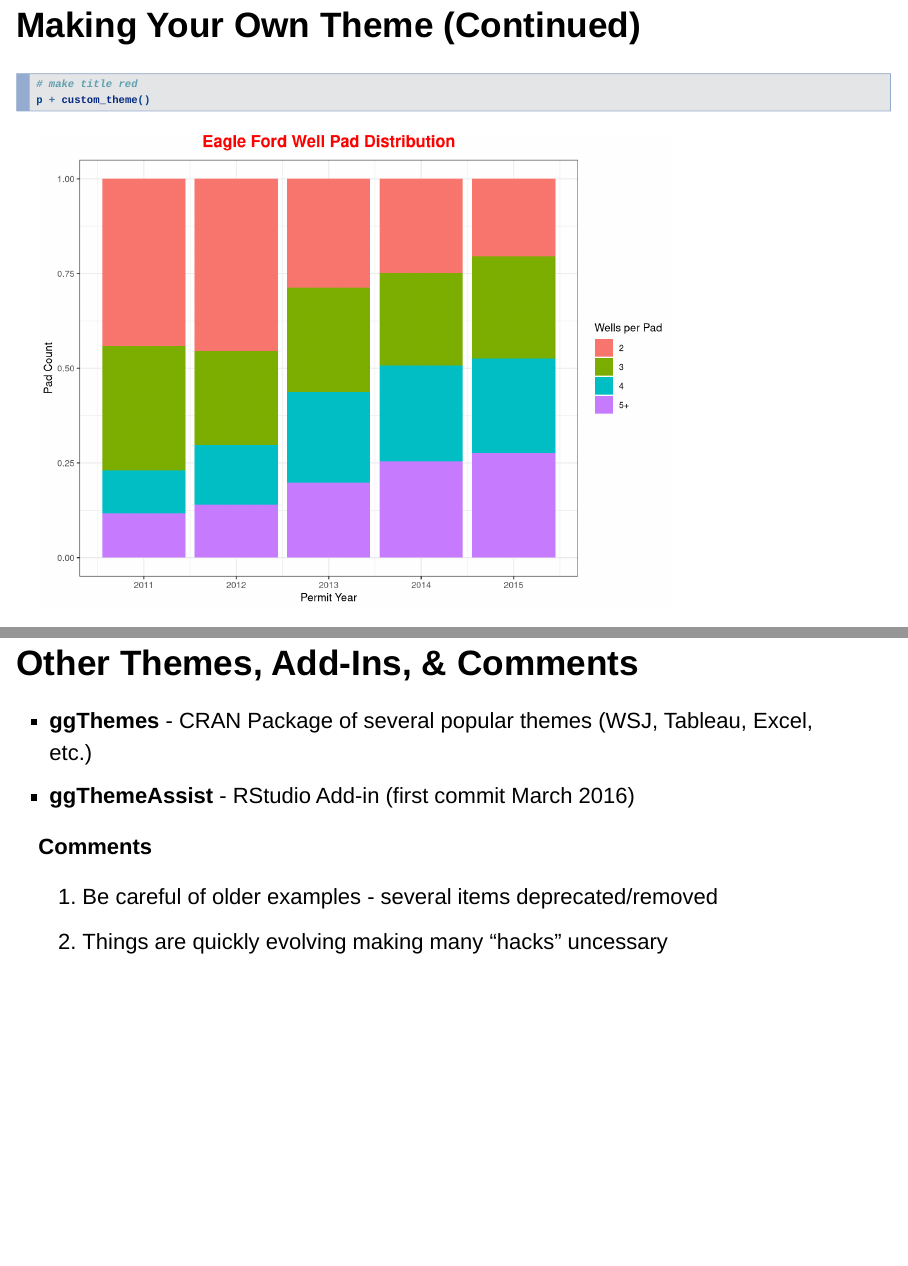
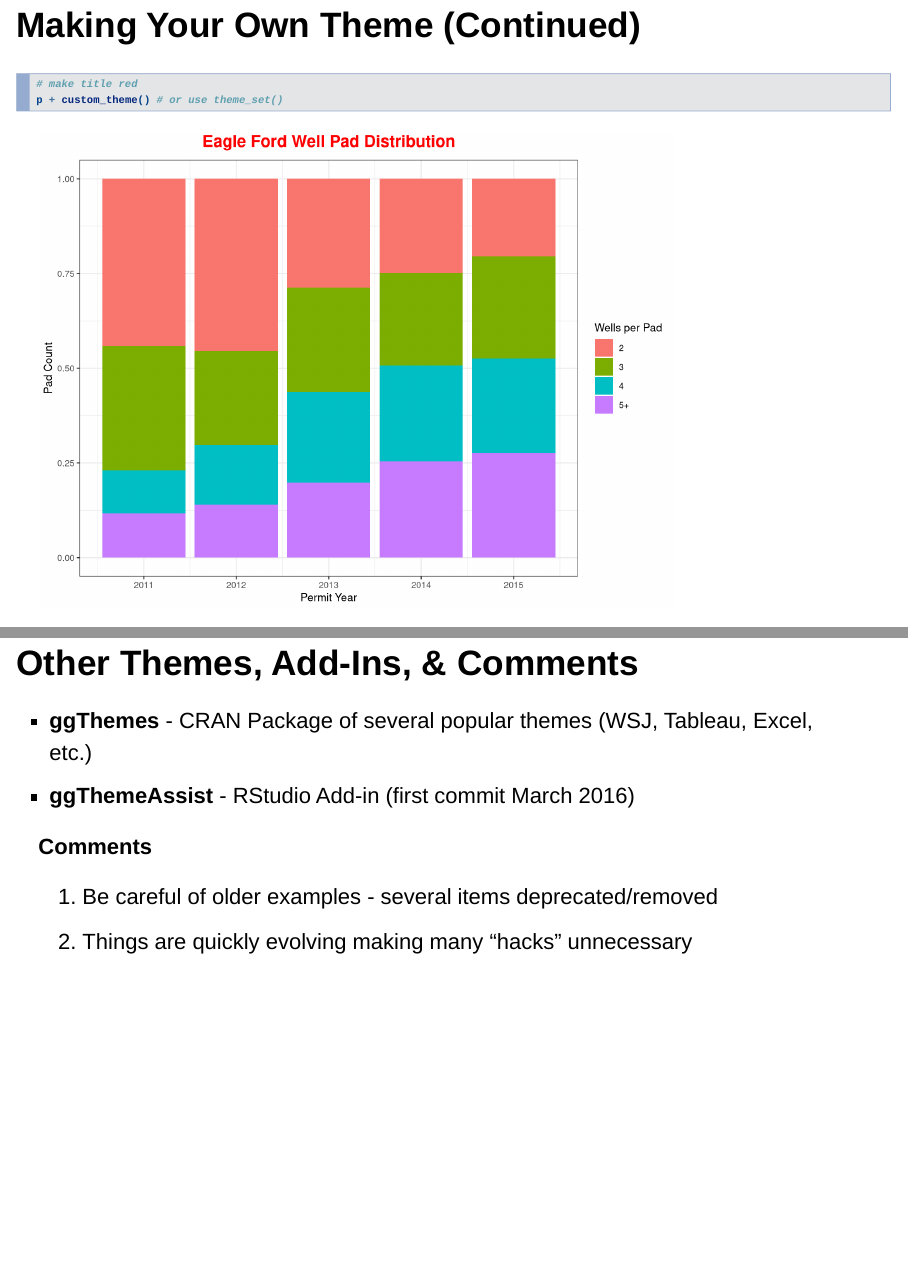
Before and after one commit to HoustonUseRs/hrug_pres_ggtheme, an R Markdown document (presentation.Rmd): pages 17 and 19 of 20, joined at a grey line. Rendered offline with R 4.5, knitr and Pandoc, with nearby package versions; drawn as Slidy slides in place of the format the file asks for.

Commit message:
Minor Edits

````diff
--- a/presentation.Rmd
+++ b/presentation.Rmd
@@ -128,7 +128,8 @@ custom_theme <- function(base_size = 10, base_family = "Helvetica")
 
 ```{r}
 # make title red
-p + custom_theme()
+p + custom_theme() # or use theme_set()
+
 ```
 
 ## Other Themes, Add-Ins, & Comments
@@ -139,7 +140,7 @@ p + custom_theme()
 **Comments**
 
 1. Be careful of older examples - several items deprecated/removed
-2. Things are quickly evolving making many "hacks" uncessary
+2. Things are quickly evolving making many "hacks" unnecessary
 
 ## Helpful Links
 
````
